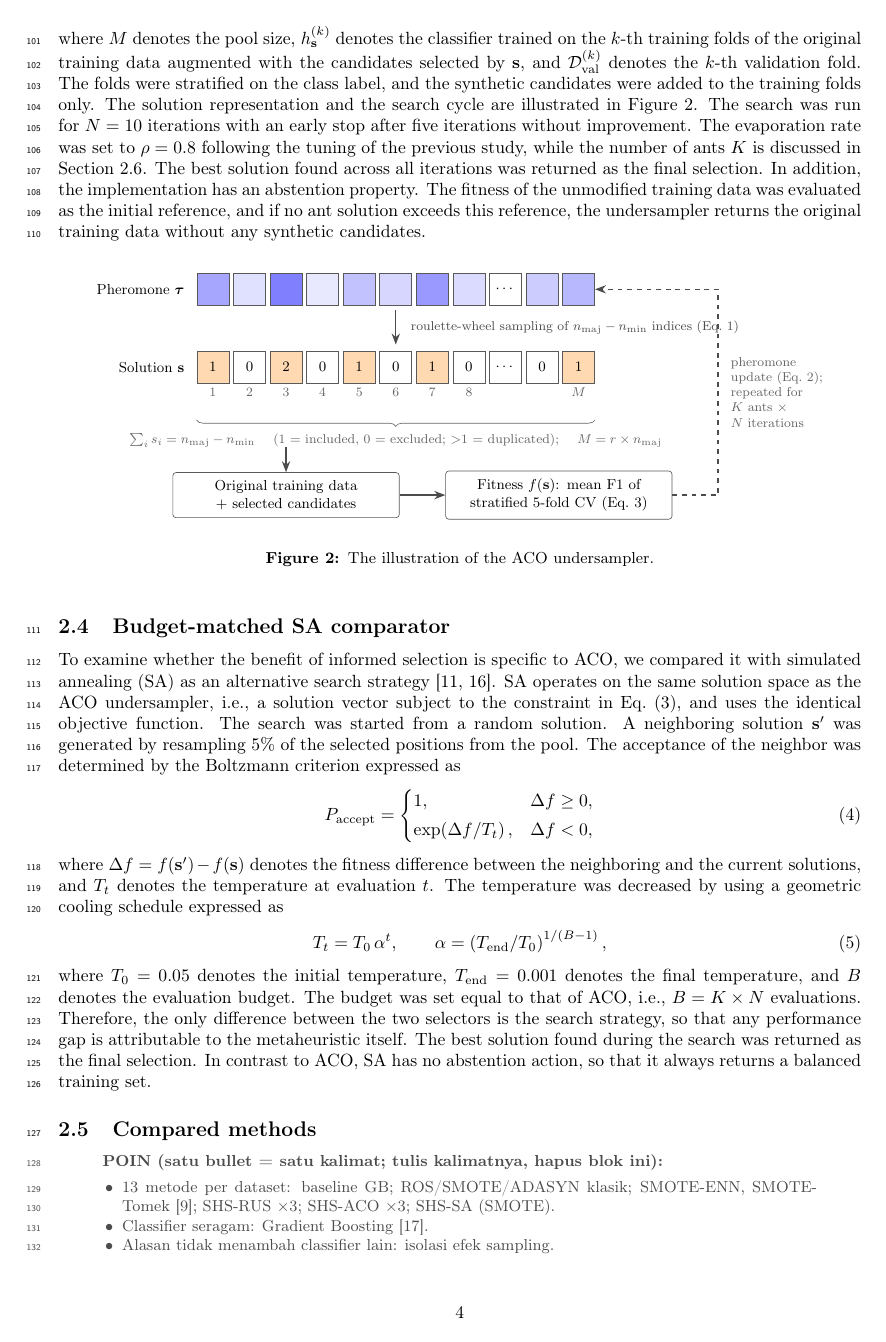
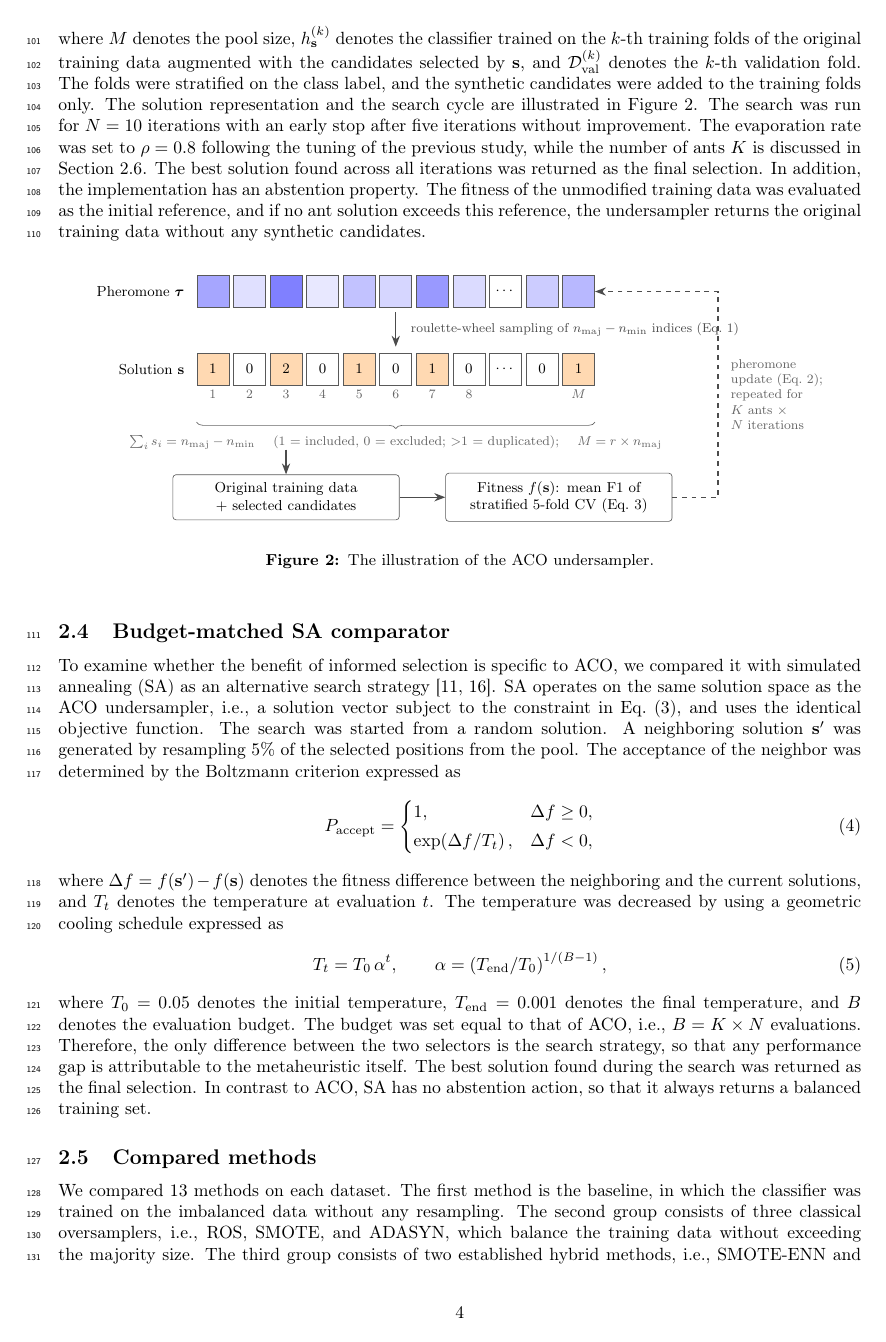
Before and after one commit to ismankrn/aco-shs, a LaTeX paper (manuscript/latex/main.tex): page 4 of 13 before the commit and page 4 of 14 after it. Compiled offline with pdfLaTeX.

Commit message:
Draft the compared-methods narrative (2.5)
Co-Authored-By: Claude Fable 5 <noreply@anthropic.com>

```diff
--- a/manuscript/latex/main.tex
+++ b/manuscript/latex/main.tex
@@ -335,10 +335,10 @@ contrast to ACO, SA has no abstention action, so that it always returns
 a balanced training set.
 
 \subsection{Compared methods}
-\begin{poin}
-  \item 13 metode per dataset: baseline GB; ROS/SMOTE/ADASYN klasik;
-        SMOTE-ENN, SMOTE-Tomek \citep{batista2004study}; SHS-RUS $\times$3;
-        SHS-ACO $\times$3; SHS-SA (SMOTE).
-  \item Classifier seragam: Gradient Boosting \citep{friedman2001greedy}.
-  \item Alasan tidak menambah classifier lain: isolasi efek sampling.
-\end{poin}
+% [Draf narasi — menunggu validasi penulis]
+We compared 13 methods on each dataset. The first method is the
+baseline, in which the classifier was trained on the imbalanced data
+without any resampling. The second group consists of three classical
+oversamplers, i.e., ROS, SMOTE, and ADASYN, which balance the training
+data without exceeding the majority size. The third group consists of
+two established hybrid methods, i.e., SMOTE-ENN and SMOTE-Tomek
```
Also changed, not shown: manuscript/latex/main.tex (9 more changed lines).
